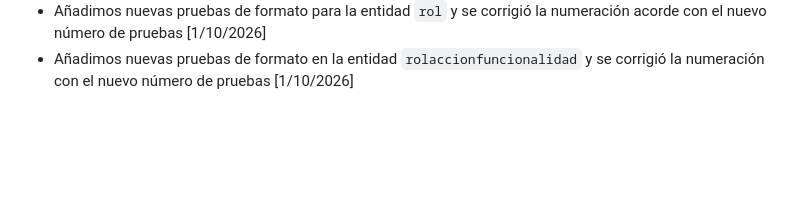
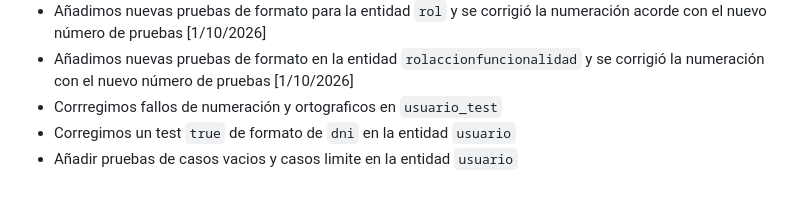
Before and after one commit to Selene450/IU26-27, a Markdown page: Tareas_ET1/Changelog.md, the part around the change. Drawn GitHub-style; blank space fills up the shorter version.

Commit message:
add(changelog): eva 02 oct

```diff
--- a/Tareas_ET1/Changelog.md
+++ b/Tareas_ET1/Changelog.md
@@ -36,3 +36,6 @@ y este proyecto adhiere a [Versionado Semántico](https://semver.org/lang/es/).
 - Añadidas más pruebas de la entidad `funcionalidad` y corregidas algunas existentes, también se corrigió la numeración a consecuencias de los cambios en el número de pruebas [1/10/2026]
 - Añadimos nuevas pruebas de formato para la entidad `rol` y se corrigió la numeración acorde con el nuevo número de pruebas [1/10/2026]
 - Añadimos nuevas pruebas de formato en la entidad `rolaccionfuncionalidad` y se corrigió la numeración con el nuevo número de pruebas [1/10/2026]
+- Corrregimos fallos de numeración y ortograficos en `usuario_test`
+- Corregimos un test `true` de formato de `dni` en la entidad `usuario`
+- Añadir pruebas de casos vacios y casos limite en la entidad `usuario`
```
